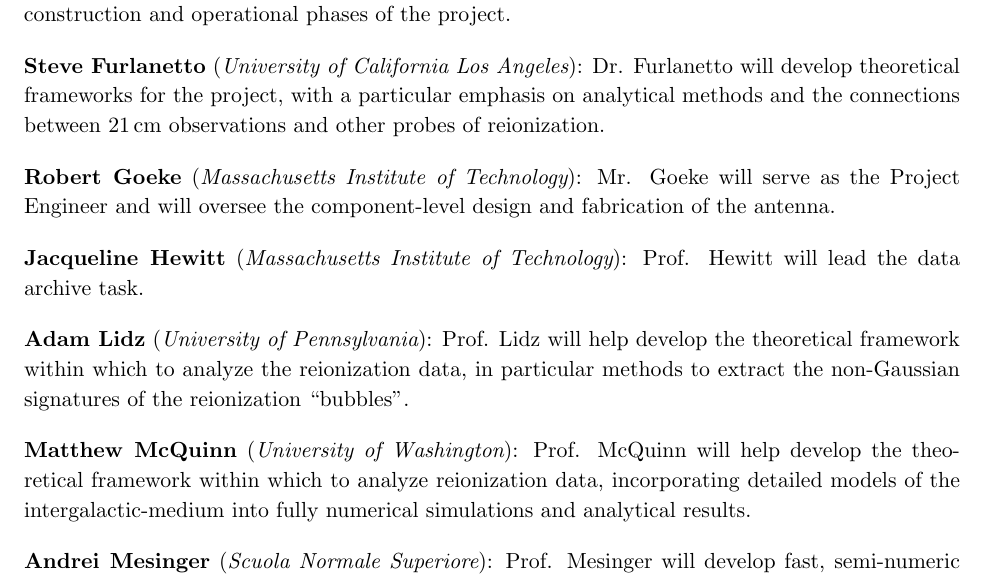
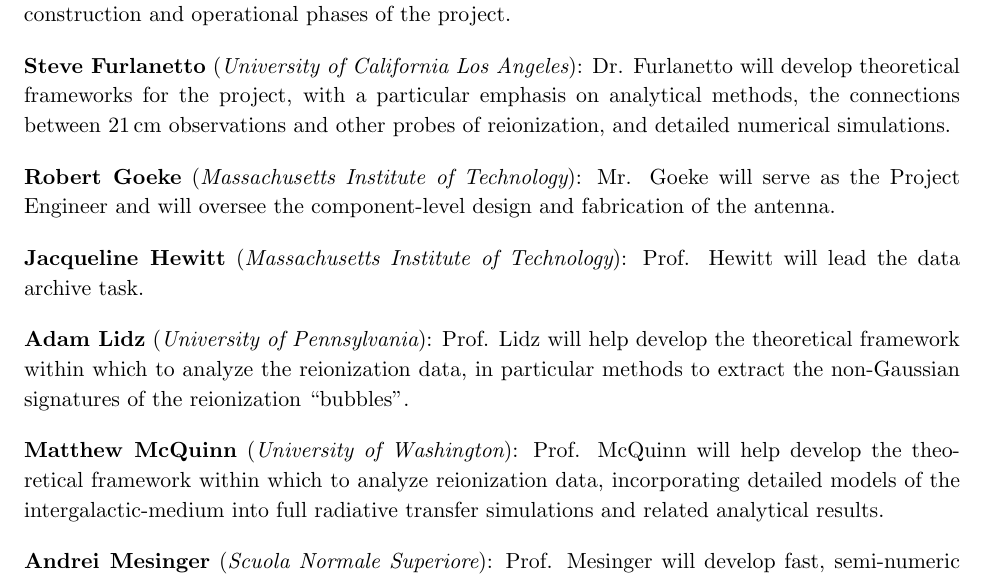
Before and after one commit to AaronParsons/strawman, a LaTeX paper (msip_pre/supp_team_member_roles.tex): part of page 1 of 2, cut so that both start at the same text. Compiled offline with pdfLaTeX.

Commit message:
Tweaked contributions of theorists again.

```diff
--- a/msip_pre/supp_team_member_roles.tex
+++ b/msip_pre/supp_team_member_roles.tex
@@ -34,7 +34,7 @@
 
 \role{David DeBoer} {University of California Berkeley}{Dr. DeBoer is the Project Manager and also serves as design engineer for the overall system and antenna.  He will oversee the design, construction and operational phases of the project.  }
 
-\role{Steve Furlanetto}{University of California Los Angeles}{Dr. Furlanetto will develop theoretical frameworks for the project, with a particular emphasis on analytical methods and the connections between $21\,\textrm{cm}$ observations and other probes of reionization.}
+\role{Steve Furlanetto}{University of California Los Angeles}{Dr. Furlanetto will develop theoretical frameworks for the project, with a particular emphasis on analytical methods, the connections between $21\,\textrm{cm}$ observations and other probes of reionization, and detailed numerical simulations.}
 
 \role{Robert Goeke}{Massachusetts Institute of Technology}{Mr. Goeke will serve as the Project Engineer and will oversee the component-level design and fabrication of the antenna.}
 
@@ -46,7 +46,7 @@
 
 %\role{Adrian Liu}{University of California Berkeley}{Dr. Liu will develop algorithms for power spectrum analysis.}
 
-\role{Matthew McQuinn}{University of Washington}{Prof. McQuinn will help develop the theoretical framework within which to analyze reionization data, incorporating detailed models of the intergalactic-medium into fully numerical simulations and analytical results.}
+\role{Matthew McQuinn}{University of Washington}{Prof. McQuinn will help develop the theoretical framework within which to analyze reionization data, incorporating detailed models of the intergalactic-medium into full radiative transfer simulations and related analytical results.}
 
 \role{Andrei Mesinger}{Scuola Normale Superiore}{Prof. Mesinger will develop fast, semi-numeric algorithms for generating mock power spectra that can be compared to measured data for astrophysical and cosmological parameter extraction.}
 
```
Also changed, not shown: msip_pre/supp_team_member_roles.pdf.
